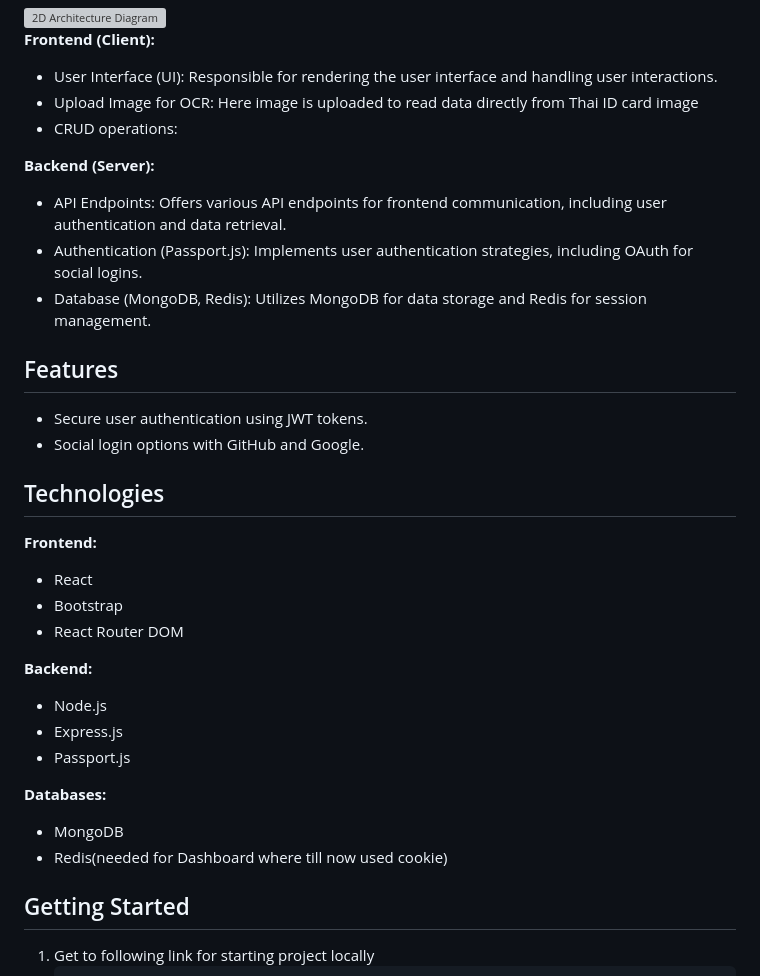
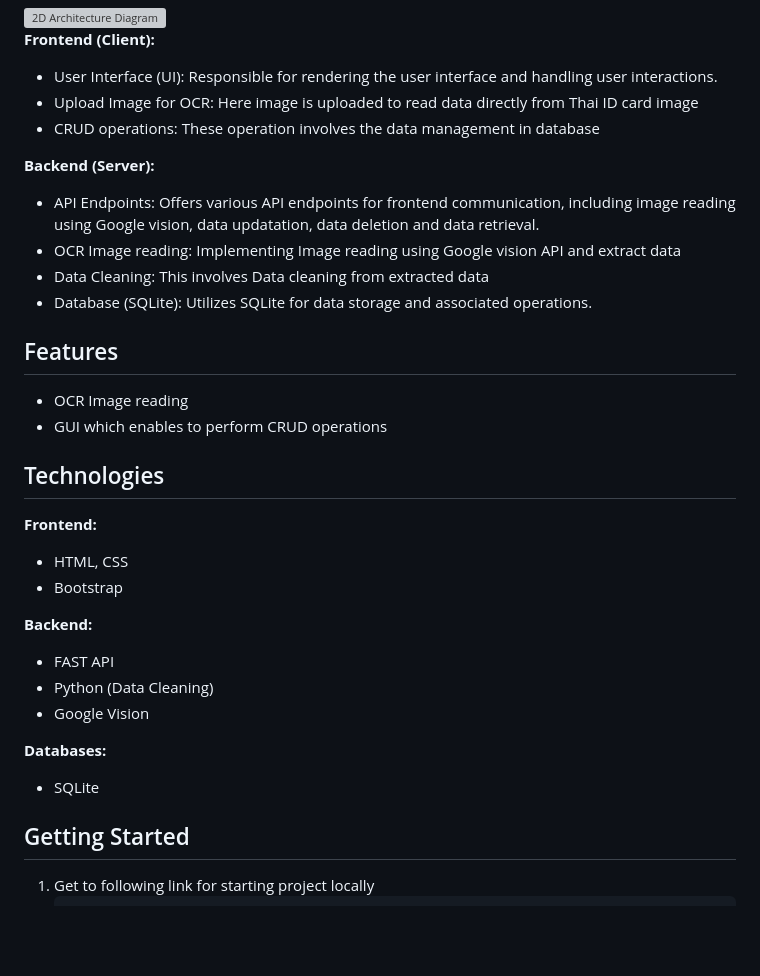
Before and after one commit to sahasjambhule25/Thai_National_idcard_Text_Detection, a Markdown page: README.md, the part around the change. GitHub-like rendering; blank space fills up the shorter version; grey boxes are pictures that could not be loaded.

```diff
--- a/README.md
+++ b/README.md
@@ -21,7 +21,7 @@
  <li>User Interface (UI): Responsible for rendering the user interface and handling user interactions.</li>
  <li> Upload Image for OCR: Here image is uploaded to read data directly from Thai ID card image
  </li>
- <li> CRUD operations:
+ <li> CRUD operations: These operation involves the data management in database
  </li>
 </ul>
 
@@ -29,17 +29,17 @@
  <strong>Backend (Server):</strong>
 </p>
     <ul>
-        <li>API Endpoints: Offers various API endpoints for frontend communication, including user authentication and
+        <li>API Endpoints: Offers various API endpoints for frontend communication, including image reading using Google vision, data updatation, data deletion and
             data retrieval.</li>
-        <li>Authentication (Passport.js): Implements user authentication strategies, including OAuth for social logins.
-        </li>
-        <li>Database (MongoDB, Redis): Utilizes MongoDB for data storage and Redis for session management.</li>
+        <li>OCR Image reading: Implementing Image reading using Google vision API  and extract data</li>
+        <li>Data Cleaning: This involves Data cleaning from extracted data       </li>
+        <li>Database (SQLite): Utilizes SQLite for data storage and associated operations.</li>
     </ul>
 
 <h2 id="#features">Features</h2>
     <ul>
-        <li>Secure user authentication using JWT tokens.</li>
-        <li>Social login options with GitHub and Google.</li>
+        <li>OCR Image reading</li>
+        <li>GUI which enables to perform CRUD operations</li>
     </ul>
 
 <h2 id="#technologies">Technologies</h2>
@@ -47,26 +47,24 @@
         <strong>Frontend:</strong>
 </p>
 <ul>
-        <li>React</li>
+        <li>HTML, CSS</li>
         <li>Bootstrap</li>
-        <li>React Router DOM</li>
 </ul>
 
 <p>
         <strong>Backend:</strong>
 </p>
     <ul>
-        <li>Node.js</li>
-        <li>Express.js</li>
-        <li>Passport.js</li>
+        <li>FAST API</li>
+        <li>Python (Data Cleaning)</li>
+        <li>Google Vision</li>
     </ul>
 
 <p>
         <strong>Databases:</strong>
 </p>
     <ul>
-        <li>MongoDB</li>
-        <li>Redis(needed for Dashboard where till now used cookie)</li>
+        <li>SQLite</li>
     </ul>
 
 <h2 id="#getting-started">Getting Started</h2>
```
